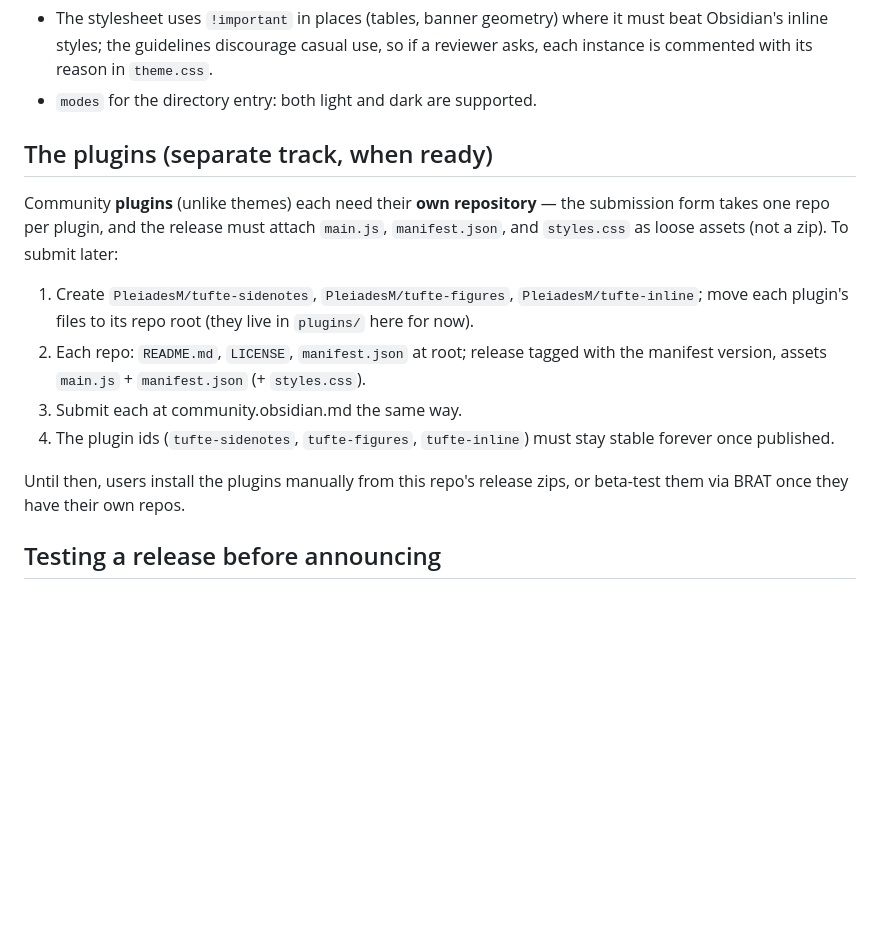
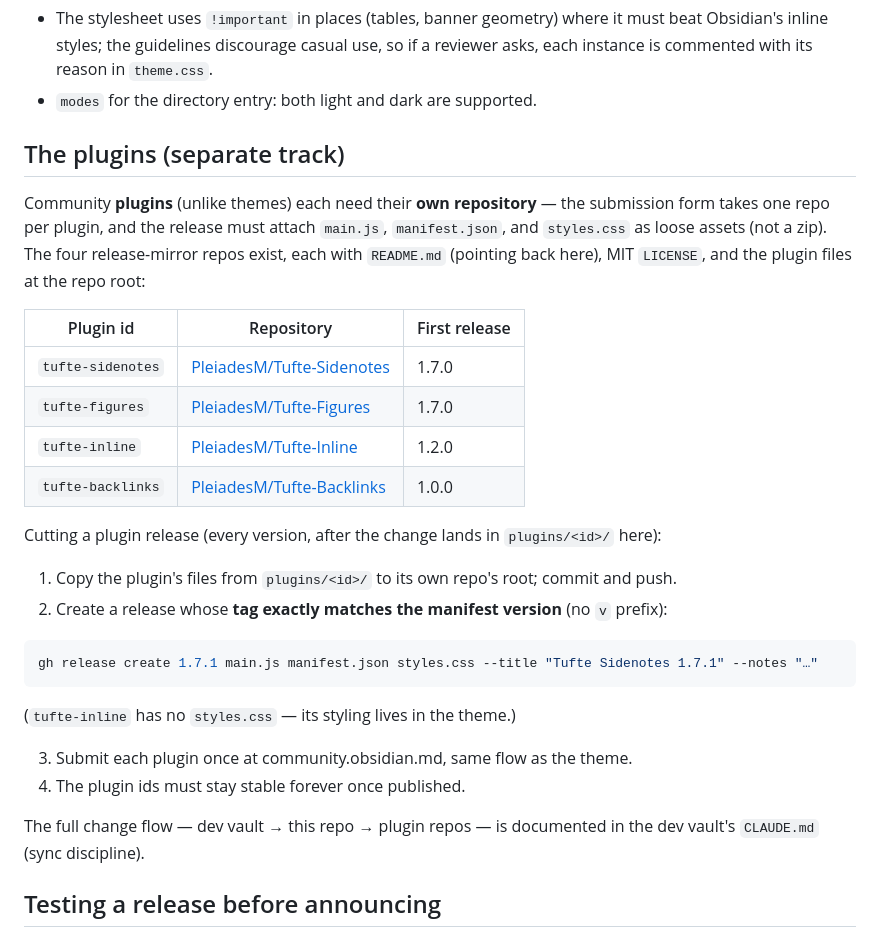
Before and after one commit to PleiadesM/TufteObsidian, a Markdown page: RELEASING.md, the part around the change. GitHub-like rendering; blank space fills up the shorter version.

Commit message:
RELEASING.md: plugin repos exist — record release-mirror table and per-plugin release ritual
Co-Authored-By: Claude Fable 5 <noreply@anthropic.com>

````diff
--- a/RELEASING.md
+++ b/RELEASING.md
@@ -36,16 +36,32 @@ Notes for review:
 - The stylesheet uses `!important` in places (tables, banner geometry) where it must beat Obsidian's inline styles; the guidelines discourage casual use, so if a reviewer asks, each instance is commented with its reason in `theme.css`.
 - `modes` for the directory entry: both light and dark are supported.
 
-## The plugins (separate track, when ready)
+## The plugins (separate track)
 
-Community **plugins** (unlike themes) each need their **own repository** — the submission form takes one repo per plugin, and the release must attach `main.js`, `manifest.json`, and `styles.css` as loose assets (not a zip). To submit later:
+Community **plugins** (unlike themes) each need their **own repository** — the submission form takes one repo per plugin, and the release must attach `main.js`, `manifest.json`, and `styles.css` as loose assets (not a zip). The four release-mirror repos exist, each with `README.md` (pointing back here), MIT `LICENSE`, and the plugin files at the repo root:
 
-1. Create `PleiadesM/tufte-sidenotes`, `PleiadesM/tufte-figures`, `PleiadesM/tufte-inline`; move each plugin's files to its repo root (they live in `plugins/` here for now).
-2. Each repo: `README.md`, `LICENSE`, `manifest.json` at root; release tagged with the manifest version, assets `main.js` + `manifest.json` (+ `styles.css`).
-3. Submit each at community.obsidian.md the same way.
-4. The plugin ids (`tufte-sidenotes`, `tufte-figures`, `tufte-inline`) must stay stable forever once published.
+| Plugin id | Repository | First release |
+|---|---|---|
+| `tufte-sidenotes` | [PleiadesM/Tufte-Sidenotes](https://github.com/PleiadesM/Tufte-Sidenotes) | 1.7.0 |
+| `tufte-figures` | [PleiadesM/Tufte-Figures](https://github.com/PleiadesM/Tufte-Figures) | 1.7.0 |
+| `tufte-inline` | [PleiadesM/Tufte-Inline](https://github.com/PleiadesM/Tufte-Inline) | 1.2.0 |
+| `tufte-backlinks` | [PleiadesM/Tufte-Backlinks](https://github.com/PleiadesM/Tufte-Backlinks) | 1.0.0 |
 
-Until then, users install the plugins manually from this repo's release zips, or beta-test them via BRAT once they have their own repos.
+Cutting a plugin release (every version, after the change lands in `plugins/<id>/` here):
+
+1. Copy the plugin's files from `plugins/<id>/` to its own repo's root; commit and push.
+2. Create a release whose **tag exactly matches the manifest version** (no `v` prefix):
+
+```bash
+gh release create 1.7.1 main.js manifest.json styles.css --title "Tufte Sidenotes 1.7.1" --notes "…"
+```
+
+(`tufte-inline` has no `styles.css` — its styling lives in the theme.)
+
+3. Submit each plugin once at community.obsidian.md, same flow as the theme.
+4. The plugin ids must stay stable forever once published.
+
+The full change flow — dev vault → this repo → plugin repos — is documented in the dev vault's `CLAUDE.md` (sync discipline).
 
 ## Testing a release before announcing
 
````
